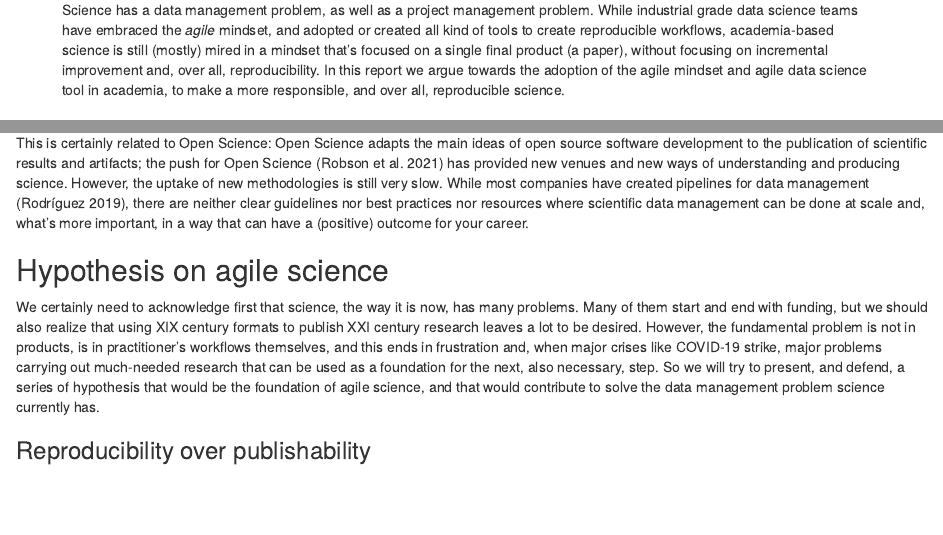
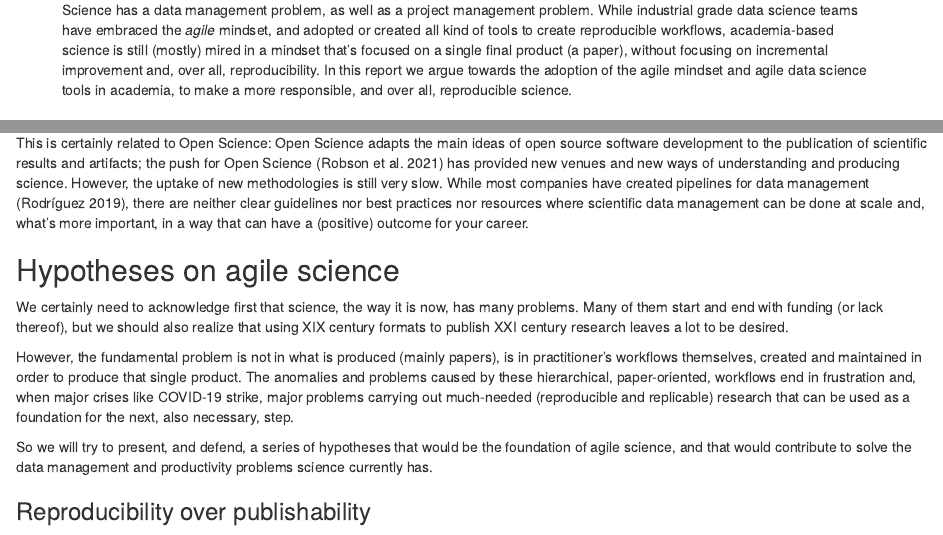
Before and after one commit to agile-science-manifesto/agile-science-manifesto.github.io, an R Markdown document (agile.Rmd): the page in a window 1100 px wide, from 190 px down, and a second part further down, joined at a grey line. Rendered offline with R 4.5, knitr and Pandoc, with nearby package versions.

Commit message:
Trying to address @mariosky concerns over readability

```diff
--- a/agile.Rmd
+++ b/agile.Rmd
@@ -16,7 +16,7 @@ abstract: Science has a data management problem, as well as a project management
   science is still (mostly) mired in a mindset that's focused on a single final product
   (a paper), without focusing on incremental improvement and, over all, reproducibility.
   In this report we argue towards the adoption of the agile mindset and agile data
-  science tool in academia, to make a more responsible, and over all, reproducible
+  science tools in academia, to make a more responsible, and over all, reproducible
   science.
 ---
 
@@ -40,9 +40,13 @@ This situation has been challenged repeatedly, lately, mainly after the introduc
 
 This is certainly related to Open Science: Open Science adapts the main ideas of open source software development to the publication of scientific results and artifacts; the push for Open Science [@robson_opensci] has provided new venues and new ways of understanding and producing science. However, the uptake of new methodologies is still very slow. While most companies have created pipelines for data management [@uberlyftothers], there are neither clear guidelines nor best practices nor resources where scientific data management can be done at scale and, what's more important, in a way that can have a (positive) outcome for your career.
 
-## Hypothesis on agile science
+## Hypotheses on agile science
 
-We certainly need to acknowledge first that science, the way it is now, has many problems. Many of them start and end with funding, but we should also realize that using XIX century formats to publish XXI century research leaves a lot to be desired. However, the fundamental problem is not in products, is in practitioner's workflows themselves, and this ends in frustration and, when major crises like COVID-19 strike, major problems carrying out much-needed research that can be used as a foundation for the next, also necessary, step. So we will try to present, and defend, a series of hypothesis that would be the foundation of agile science, and that would contribute to solve the data management problem science currently has. <!-- this last part is difficult to read - M -->
+We certainly need to acknowledge first that science, the way it is now, has many problems. Many of them start and end with funding (or lack thereof), but we should also realize that using XIX century formats to publish XXI century research leaves a lot to be desired.
+
+However, the fundamental problem is not in what is produced (mainly papers), is in practitioner's workflows themselves, created and maintained in order to produce that single product. The anomalies and problems caused by these hierarchical, paper-oriented, workflows end in frustration and, when major crises like COVID-19 strike, major problems carrying out much-needed (reproducible and replicable) research that can be used as a foundation for the next, also necessary, step.
+
+So we will try to present, and defend, a series of hypotheses that would be the foundation of agile science, and that would contribute to solve the data management and productivity problems science currently has.
 
 ### Reproducibility over publishability
 
```
